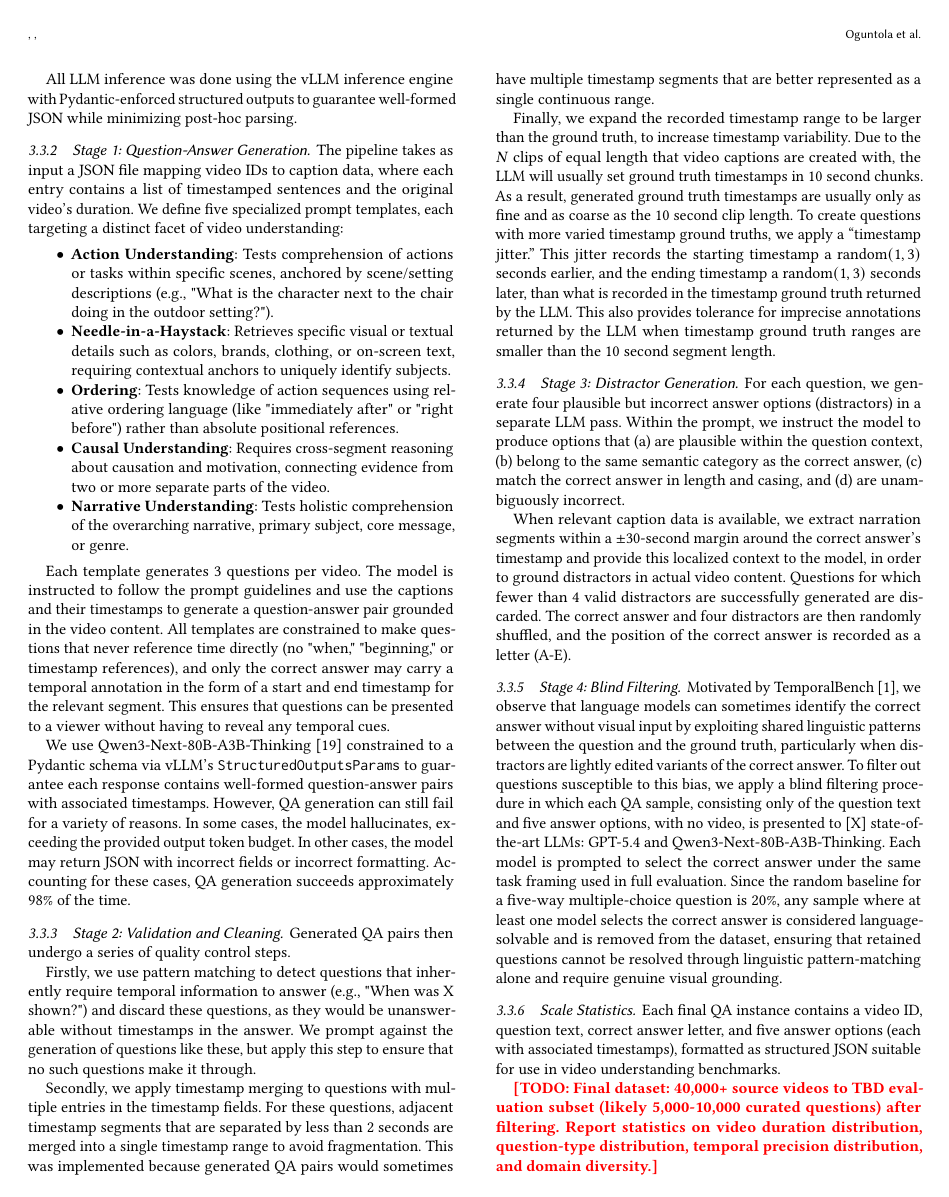
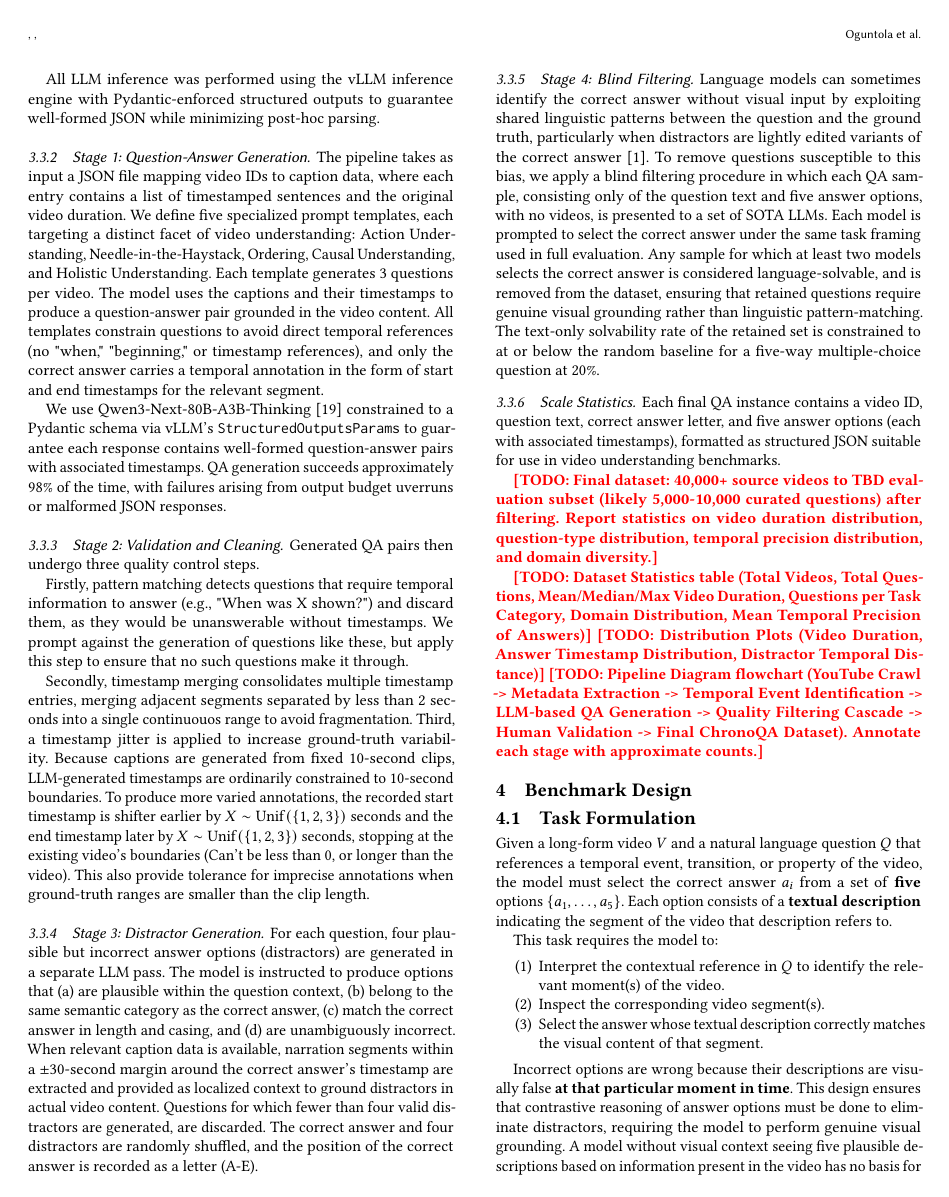
Before and after one commit to PR0C355/undergrad-thesis, a LaTeX paper (main.tex): page 4 of 9. Compiled offline with pdfLaTeX.

Commit message:
data collection updates

```diff
--- a/main.tex
+++ b/main.tex
@@ -353,46 +353,40 @@ We present an automated pipeline for generating temporally-grounded multiple-cho
   \item Blind Filtering
 \end{enumerate}
 
-All LLM inference was done using the vLLM inference engine with Pydantic-enforced structured outputs to guarantee well-formed JSON while minimizing post-hoc parsing.
+All LLM inference was performed using the vLLM inference engine with Pydantic-enforced structured outputs to guarantee well-formed JSON while minimizing post-hoc parsing.
 
 \subsubsection{Stage 1: Question-Answer Generation}
 
-The pipeline takes as input a JSON file mapping video IDs to caption data, where each entry contains a list of timestamped sentences and the original video's duration. We define five specialized prompt templates, each targeting a distinct facet of video understanding:
+The pipeline takes as input a JSON file mapping video IDs to caption data, where each entry contains a list of timestamped sentences and the original video duration. We define five specialized prompt templates, each targeting a distinct facet of video understanding: Action Understanding, Needle-in-the-Haystack, Ordering, Causal Understanding, and Holistic Understanding. Each template generates 3 questions per video. The model uses the captions and their timestamps to produce a question-answer pair grounded in the video content. All templates constrain questions to avoid direct temporal references (no "when," "beginning," or timestamp references), and only the correct answer carries a temporal annotation in the form of start and end timestamps for the relevant segment.
 
-\begin{itemize}
-  \item \textbf{Action Understanding}: Tests comprehension of actions or tasks within specific scenes, anchored by scene/setting descriptions (e.g., "What is the character next to the chair doing in the outdoor setting?").
-  \item \textbf{Needle-in-a-Haystack}: Retrieves specific visual or textual details such as colors, brands, clothing, or on-screen text, requiring contextual anchors to uniquely identify subjects.
-  \item \textbf{Ordering}: Tests knowledge of action sequences using relative ordering language (like "immediately after" or "right before") rather than absolute positional references.
-  \item \textbf{Causal Understanding}: Requires cross-segment reasoning about causation and motivation, connecting evidence from two or more separate parts of the video.
-  \item \textbf{Narrative Understanding}: Tests holistic comprehension of the overarching narrative, primary subject, core message, or genre.
-\end{itemize}
 
-Each template generates 3 questions per video. The model is instructed to follow the prompt guidelines and use the captions and their timestamps to generate a question-answer pair grounded in the video content. All templates are constrained to make questions that never reference time directly (no "when," "beginning," or timestamp references), and only the correct answer may carry a temporal annotation in the form of a start and end timestamp for the relevant segment. This ensures that questions can be presented to a viewer without having to reveal any temporal cues.
+% \begin{itemize}
+%   \item \textbf{Action Understanding}: Tests comprehension of actions or tasks within specific scenes, anchored by scene/setting descriptions (e.g., "What is the character next to the chair doing in the outdoor setting?").
+%   \item \textbf{Needle-in-a-Haystack}: Retrieves specific visual or textual details such as colors, brands, clothing, or on-screen text, requiring contextual anchors to uniquely identify subjects.
+%   \item \textbf{Ordering}: Tests knowledge of action sequences using relative ordering language (like "immediately after" or "right before") rather than absolute positional references.
+%   \item \textbf{Causal Understanding}: Requires cross-segment reasoning about causation and motivation, connecting evidence from two or more separate parts of the video.
+%   \item \textbf{Narrative Understanding}: Tests holistic comprehension of the overarching narrative, primary subject, core message, or genre.
+% \end{itemize}
 
-We use Qwen3-Next-80B-A3B-Thinking \cite{qwen3} constrained to a Pydantic schema via vLLM's \texttt{StructuredOutputsParams} to guarantee each response contains well-formed question-answer pairs with associated timestamps. However, QA generation can still fail for a variety of reasons. In some cases, the model hallucinates, exceeding the provided output token budget. In other cases, the model may return JSON with incorrect fields or incorrect formatting. Accounting for these cases, QA generation succeeds approximately 98\% of the time.
+We use Qwen3-Next-80B-A3B-Thinking \cite{qwen3} constrained to a Pydantic schema via vLLM's \texttt{StructuredOutputsParams} to guarantee each response contains well-formed question-answer pairs with associated timestamps. QA generation succeeds approximately $98\%$ of the time, with failures arising from output budget uverruns or malformed JSON responses.
 
 \subsubsection{Stage 2: Validation and Cleaning}
 
-Generated QA pairs then undergo a series of quality control steps.
+Generated QA pairs then undergo three quality control steps.
 
-Firstly, we use pattern matching to detect questions that inherently require temporal information to answer (e.g., "When was X shown?") and discard these questions, as they would be unanswerable without timestamps in the answer. We prompt against the generation of questions like these, but apply this step to ensure that no such questions make it through.
+Firstly, pattern matching detects questions that  require temporal information to answer (e.g., "When was X shown?") and discard them, as they would be unanswerable without timestamps. We prompt against the generation of questions like these, but apply this step to ensure that no such questions make it through.
 
-Secondly, we apply timestamp merging to questions with multiple entries in the timestamp fields. For these questions, adjacent timestamp segments that are separated by less than 2 seconds are merged into a single timestamp range to avoid fragmentation. This was implemented because generated QA pairs would sometimes have multiple timestamp segments that are better represented as a single continuous range.
-
-Finally, we expand the recorded timestamp range to be larger than the ground truth, to increase timestamp variability. Due to the $N$ clips of equal length that video captions are created with, the LLM will usually set ground truth timestamps in $10$ second chunks. As a result, generated ground truth timestamps are usually only as fine and as coarse as the $10$ second clip length. To create questions with more varied timestamp ground truths, we apply a ``timestamp jitter.'' This jitter records the starting timestamp a $\text{random}(1, 3)$ seconds earlier, and the ending timestamp a $\text{random}(1, 3)$ seconds later, than what is recorded in the timestamp ground truth returned by the LLM. This also provides tolerance for imprecise annotations returned by the LLM when timestamp ground truth ranges are smaller than the $10$ second segment length.
+Secondly, timestamp merging consolidates multiple timestamp entries, merging adjacent segments separated by less than 2 seconds into a single continuouos range to avoid fragmentation. Third, a timestamp jitter is applied to increase ground-truth variability. Because captions are generated from fixed $10$-second clips, LLM-generated timestamps are ordinarily constrained to $10$-second boundaries. To produce more varied annotations, the recorded start timestamp is shifter earlier by $X \sim \operatorname{Unif}(\{1, 2, 3\})$ seconds and the end timestamp later by $X \sim \operatorname{Unif}(\{1, 2, 3\})$ seconds, stopping at the existing video's boundaries (Can't be less than 0, or longer than the video). This also provide tolerance for imprecise annotations when ground-truth ranges are smaller than the clip length.
 
 \subsubsection{Stage 3: Distractor Generation}
 
-For each question, we generate four plausible but incorrect answer options (distractors) in a separate LLM pass. Within the prompt, we instruct the model to produce options that (a) are plausible within the question context, (b) belong to the same semantic category as the correct answer, (c) match the correct answer in length and casing, and (d) are unambiguously incorrect.
+For each question, four plausible but incorrect answer options (distractors) are generated in a separate LLM pass. The model is instructed to produce options that (a) are plausible within the question context, (b) belong to the same semantic category as the correct answer, (c) match the correct answer in length and casing, and (d) are unambiguously incorrect. When relevant caption data is available, narration segments within a $\pm30$-second margin around the correct answer's timestamp are extracted and provided as localized context to ground distractors in actual video content. Questions for which fewer than four valid distractors are generated, are discarded. The correct answer and four distractors are randomly shuffled, and the position of the correct answer is recorded as a letter (A-E).
 
-When relevant caption data is available, we extract narration segments within a $\pm 30$-second margin around the correct answer's timestamp and provide this localized context to the model, in order to ground distractors in actual video content. Questions for which fewer than 4 valid distractors are successfully generated are discarded. The correct answer and four distractors are then randomly shuffled, and the position of the correct answer is recorded as a letter (A-E).
 
 \subsubsection{Stage 4: Blind Filtering}
-
-Motivated by TemporalBench \cite{temporalbench}, we observe that language models can sometimes identify the correct answer without visual input by exploiting shared linguistic patterns between the question and the ground truth, particularly when distractors are lightly edited variants of the correct answer. To filter out questions susceptible to this bias, we apply a blind filtering procedure in which each QA sample, consisting only of the question text and five answer options, with no video, is presented to [X] state-of-the-art LLMs: GPT-5.4  and Qwen3-Next-80B-A3B-Thinking. Each model is prompted to select the correct answer under the same task framing used in full evaluation. Since the random baseline for a five-way multiple-choice question is 20\%, any sample where at least one model selects the correct answer is considered language-solvable and is removed from the dataset, ensuring that retained questions cannot be resolved through linguistic pattern-matching alone and require genuine visual grounding.
+Language models can sometimes identify the correct answer without visual input by exploiting shared linguistic patterns between the question and the ground truth, particularly when distractors are lightly edited variants of the correct answer \cite{temporalbench}. To remove questions susceptible to this bias, we apply a blind filtering procedure in which each QA sample, consisting only of the question text and five answer options, with no videos, is presented to a set of SOTA LLMs. Each model is prompted to select the correct answer under the same task framing used in full evaluation. Any sample for which at least two models selects the correct answer is considered language-solvable, and is removed from the dataset, ensuring that retained questions require genuine visual grounding rather than linguistic pattern-matching. The text-only solvability rate of the retained set is constrained to at or below the random baseline for a five-way multiple-choice question at $20\%$.
 
 \subsubsection{Scale Statistics}
-
 Each final QA instance contains a video ID, question text, correct answer letter, and five answer options (each with associated timestamps), formatted as structured JSON suitable for use in video understanding benchmarks.
 
 \todo{Final dataset: 40,000+ source videos to TBD evaluation subset (likely 5,000-10,000 curated questions) after filtering. Report statistics on video duration distribution, question-type distribution, temporal precision distribution, and domain diversity.}
```
Also changed, not shown: main.tex (2 more changed lines).
